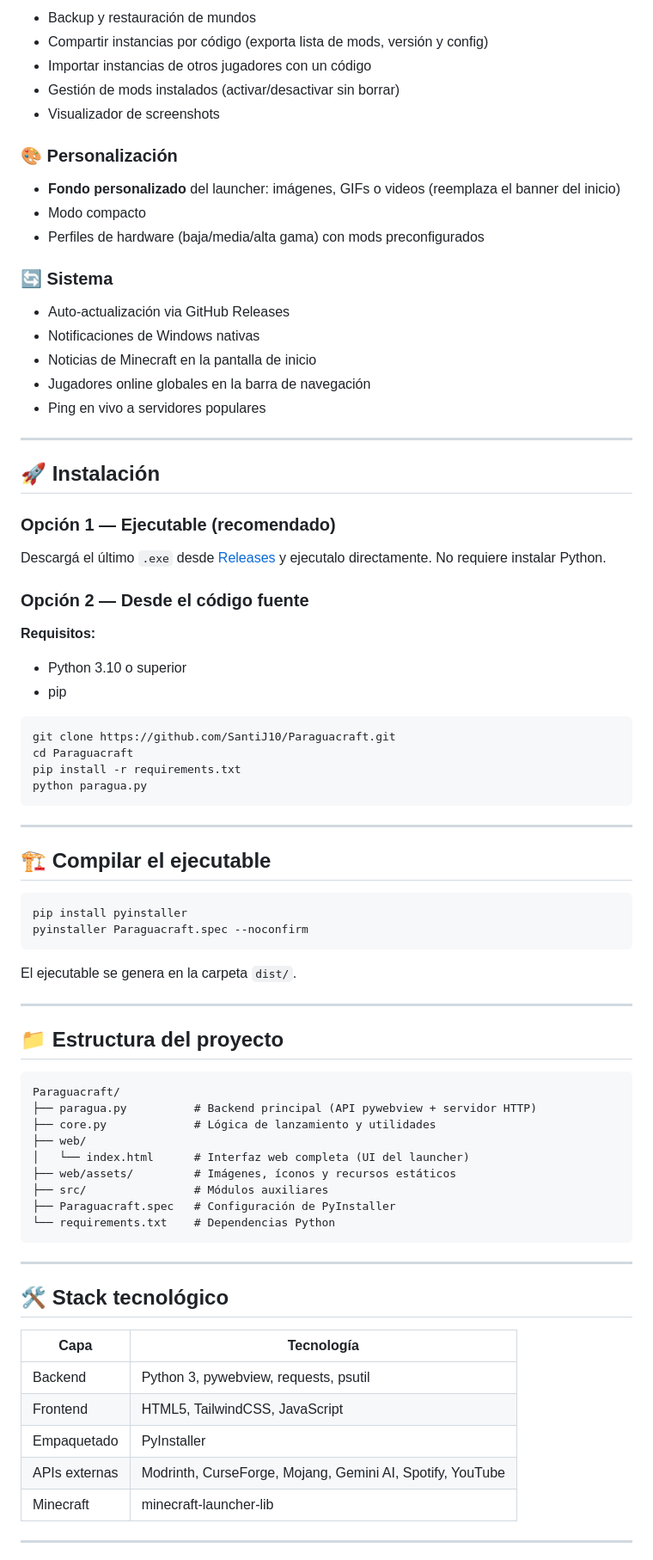
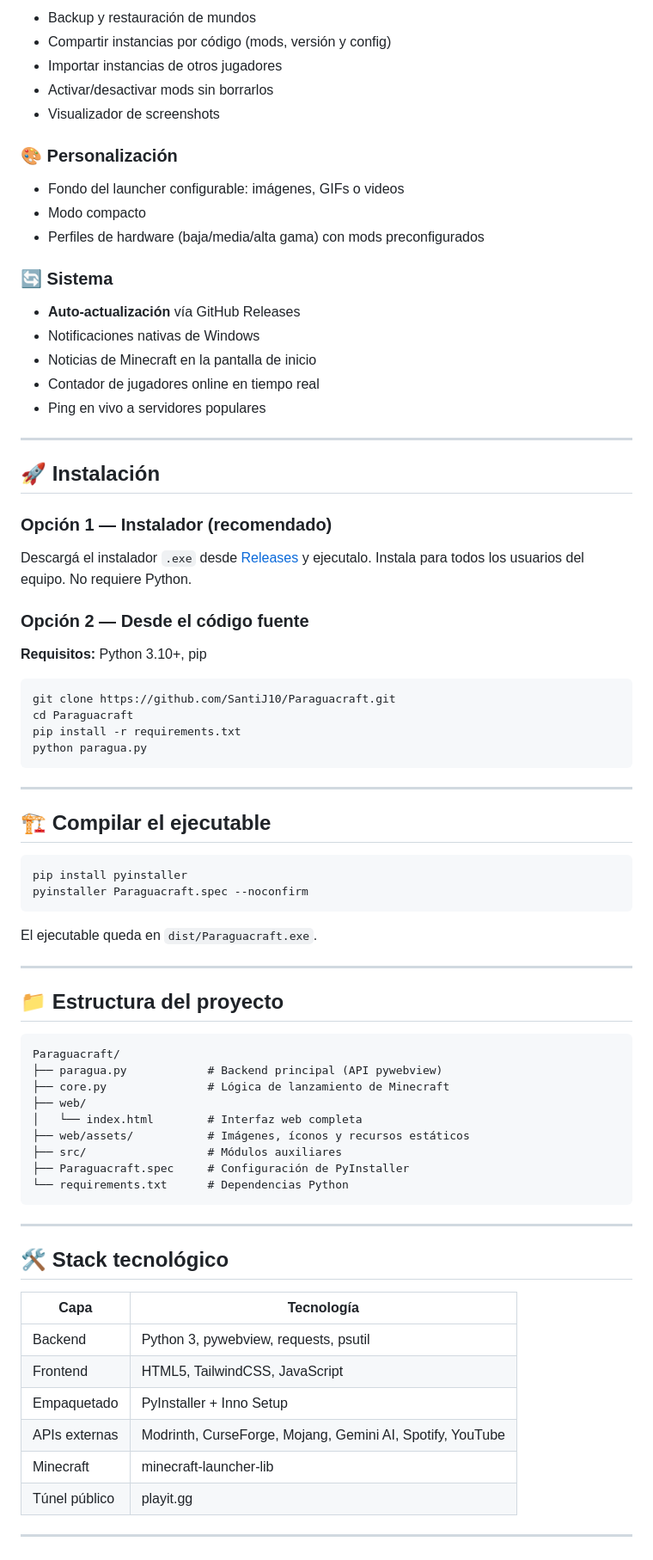
Before and after one commit to SantiJ10/Paraguacraft, a Markdown page: README.md, the part around one of its changes. Shown at 86% size. GitHub-like rendering.

````diff
--- a/README.md
+++ b/README.md
@@ -72,34 +80,32 @@ Paraguacraft es un launcher de Minecraft completamente personalizado, desarrolla
 - Backup y restauración de mundos
-- Compartir instancias por código (exporta lista de mods, versión y config)
-- Importar instancias de otros jugadores con un código
-- Gestión de mods instalados (activar/desactivar sin borrar)
+- Compartir instancias por código (mods, versión y config)
+- Importar instancias de otros jugadores
+- Activar/desactivar mods sin borrarlos
 - Visualizador de screenshots
 
 ### 🎨 Personalización
-- **Fondo personalizado** del launcher: imágenes, GIFs o videos (reemplaza el banner del inicio)
+- Fondo del launcher configurable: imágenes, GIFs o videos
 - Modo compacto
 - Perfiles de hardware (baja/media/alta gama) con mods preconfigurados
 
 ### 🔄 Sistema
-- Auto-actualización via GitHub Releases
-- Notificaciones de Windows nativas
+- **Auto-actualización** vía GitHub Releases
+- Notificaciones nativas de Windows
 - Noticias de Minecraft en la pantalla de inicio
-- Jugadores online globales en la barra de navegación
+- Contador de jugadores online en tiempo real
 - Ping en vivo a servidores populares
 
 ---
 
 ## 🚀 Instalación
 
-### Opción 1 — Ejecutable (recomendado)
+### Opción 1 — Instalador (recomendado)
 
-Descargá el último `.exe` desde [Releases](https://github.com/SantiJ10/Paraguacraft/releases) y ejecutalo directamente. No requiere instalar Python.
+Descargá el instalador `.exe` desde [Releases](https://github.com/SantiJ10/Paraguacraft/releases/latest) y ejecutalo. Instala para todos los usuarios del equipo. No requiere Python.
 
 ### Opción 2 — Desde el código fuente
 
-**Requisitos:**
-- Python 3.10 o superior
-- pip
+**Requisitos:** Python 3.10+, pip
 
 ```bash
 git clone https://github.com/SantiJ10/Paraguacraft.git
@@ -117,7 +123,7 @@ pip install pyinstaller
 pyinstaller Paraguacraft.spec --noconfirm
 ```
 
-El ejecutable se genera en la carpeta `dist/`.
+El ejecutable queda en `dist/Paraguacraft.exe`.
 
 ---
 
@@ -125,14 +131,14 @@ El ejecutable se genera en la carpeta `dist/`.
 
 ```
 Paraguacraft/
-├── paragua.py          # Backend principal (API pywebview + servidor HTTP)
-├── core.py             # Lógica de lanzamiento y utilidades
+├── paragua.py            # Backend principal (API pywebview)
+├── core.py               # Lógica de lanzamiento de Minecraft
 ├── web/
-│   └── index.html      # Interfaz web completa (UI del launcher)
-├── web/assets/         # Imágenes, íconos y recursos estáticos
-├── src/                # Módulos auxiliares
-├── Paraguacraft.spec   # Configuración de PyInstaller
-└── requirements.txt    # Dependencias Python
+│   └── index.html        # Interfaz web completa
+├── web/assets/           # Imágenes, íconos y recursos estáticos
+├── src/                  # Módulos auxiliares
+├── Paraguacraft.spec     # Configuración de PyInstaller
+└── requirements.txt      # Dependencias Python
 ```
 
 ---
@@ -143,9 +149,10 @@ Paraguacraft/
 |------|-----------|
 | Backend | Python 3, pywebview, requests, psutil |
 | Frontend | HTML5, TailwindCSS, JavaScript |
-| Empaquetado | PyInstaller |
+| Empaquetado | PyInstaller + Inno Setup |
 | APIs externas | Modrinth, CurseForge, Mojang, Gemini AI, Spotify, YouTube |
 | Minecraft | minecraft-launcher-lib |
+| Túnel público | playit.gg |
 
 ---
 
````
Also changed, not shown: other parts of README.md (+52 -33 lines).
